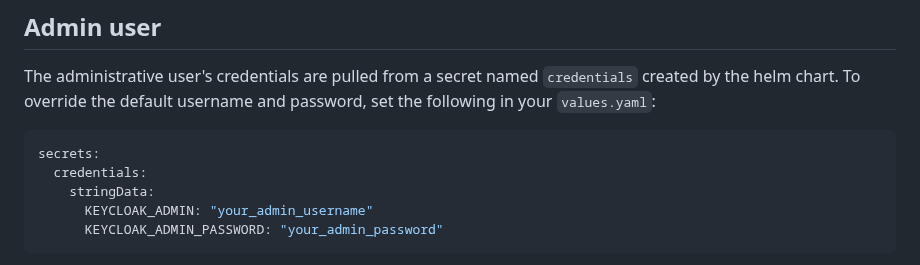
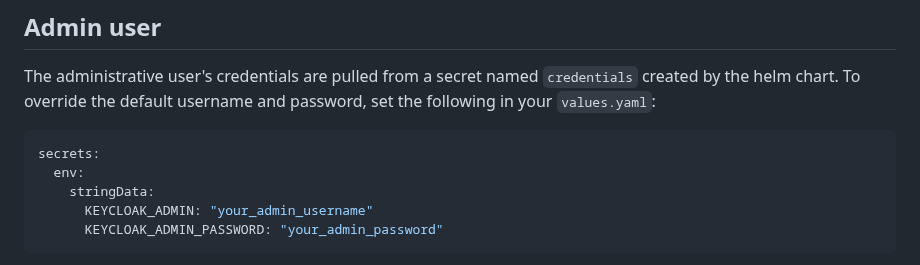
Before and after one commit to DoD-Platform-One/Keycloak, a Markdown page: docs/configuration.md, the part around the change. Drawn GitHub-style.

Commit message:
Keycloak documentation update for UI credentials

````diff
--- a/docs/configuration.md
+++ b/docs/configuration.md
@@ -42,7 +42,7 @@ The administrative user's credentials are pulled from a secret named `credential
 
 ```yaml
 secrets:
-  credentials:
+  env:
     stringData:
       KEYCLOAK_ADMIN: "your_admin_username"
       KEYCLOAK_ADMIN_PASSWORD: "your_admin_password"
````
